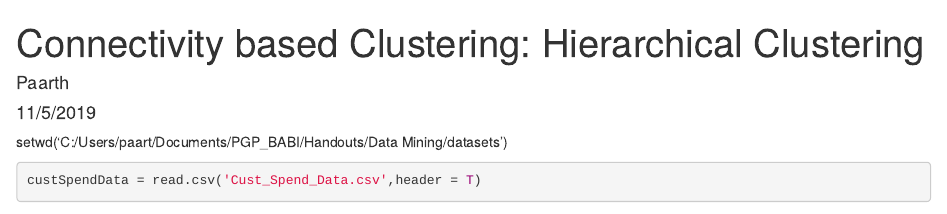
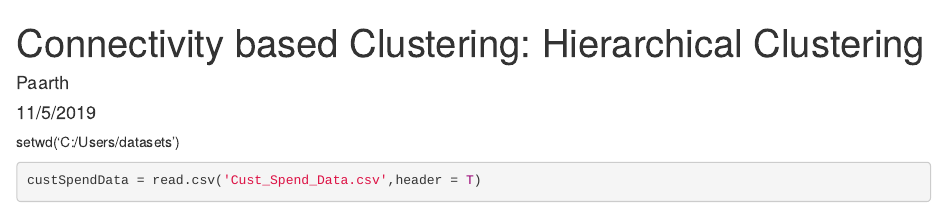
Before and after one commit to tpaarth/R_code, an R Markdown document (clustering.rmd): the page in a window 1100 px wide, from its top. Rendered offline with R 4.5, knitr and Pandoc, with nearby package versions; some code elsewhere in the file could not run offline.

Commit message:
Update clustering.rmd
removed path

````diff
--- a/clustering.rmd
+++ b/clustering.rmd
@@ -5,7 +5,7 @@ date: "11/5/2019"
 output: html_document
 ---
 
-setwd('C:/Users/paart/Documents/PGP_BABI/Handouts/Data Mining/datasets')
+setwd('C:/Users/datasets')
 
 ```{r}
 custSpendData = read.csv('Cust_Spend_Data.csv',header = T)
````
